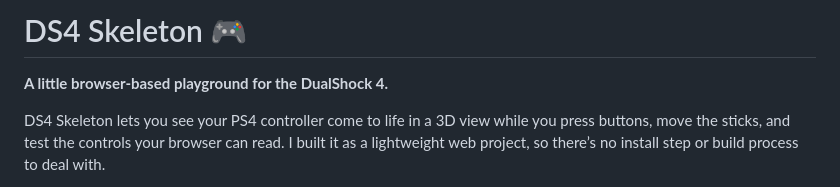
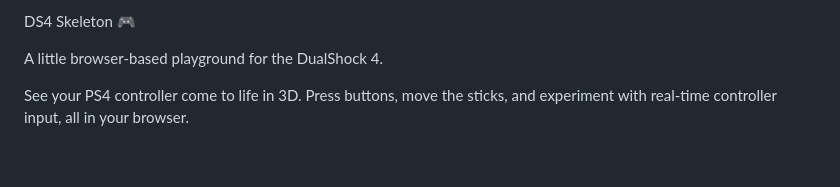
Before and after one commit to Mahith-dev/ds4-skeleton, a Markdown page: README.md, the part around one of its changes. GitHub-like rendering; blank space fills up the shorter version.

```diff
--- a/README.md
+++ b/README.md
@@ -1,6 +1,6 @@
-# DS4 Skeleton 🎮
+DS4 Skeleton 🎮
 
-**A little browser-based playground for the DualShock 4.**
+A little browser-based playground for the DualShock 4.
 
-DS4 Skeleton lets you see your PS4 controller come to life in a 3D view while you press buttons, move the sticks, and test the controls your browser can read. I built it as a lightweight web project, so there’s no install step or build process to deal with.
+See your PS4 controller come to life in 3D. Press buttons, move the sticks, and experiment with real-time controller input, all in your browser.
 
```
Also changed, not shown: other parts of README.md (+3 -1 lines).
